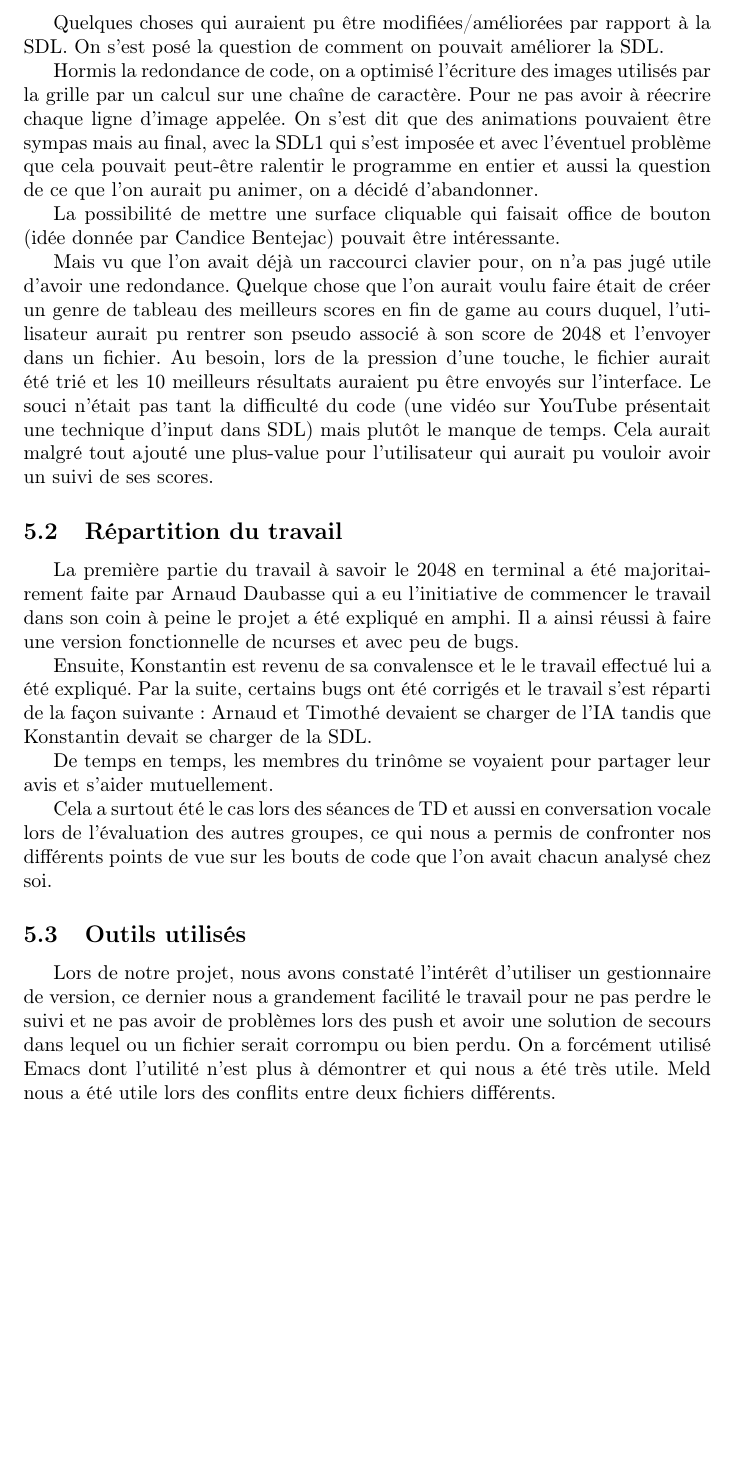
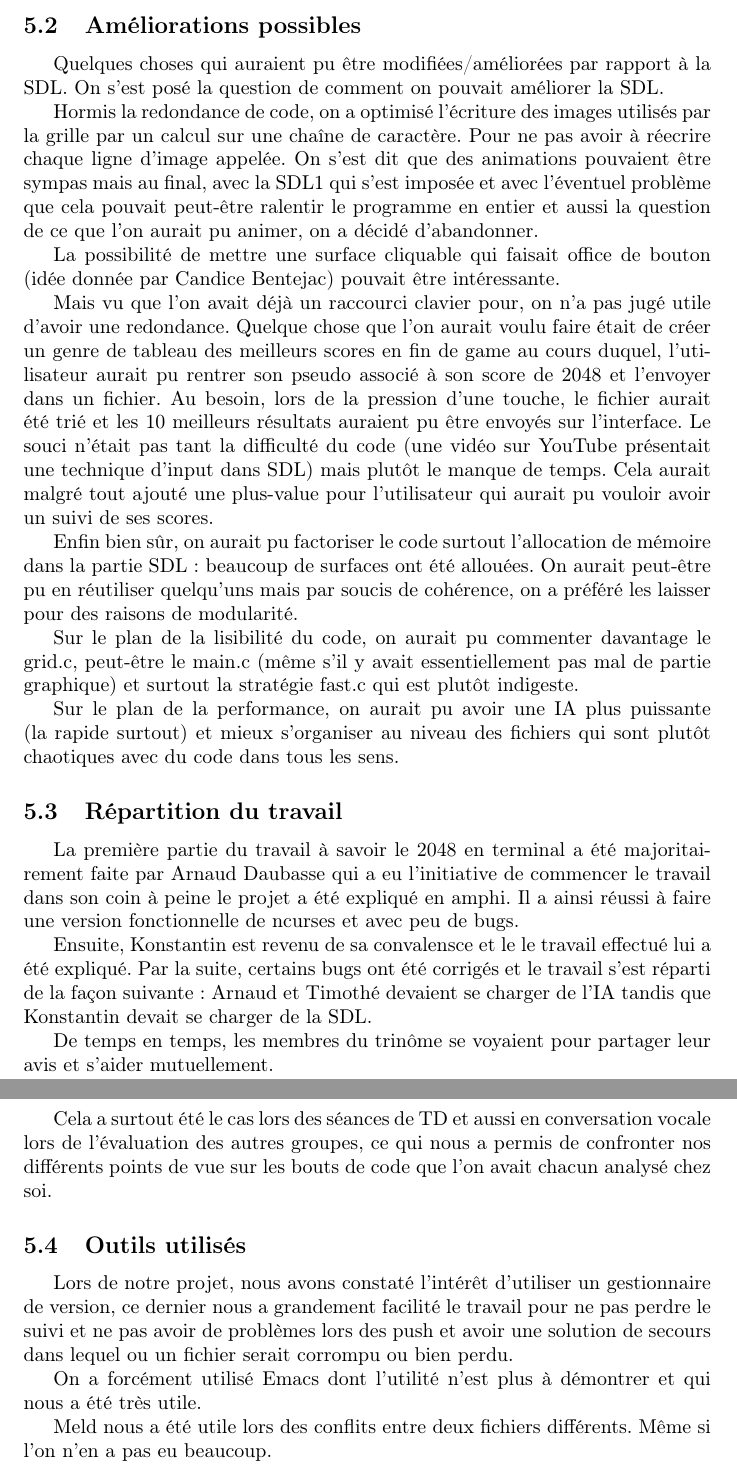
Before and after one commit to ArnaudGallardo/projet, a LaTeX document (rapport/exemple.tex): part of page 8 of 8 before the commit and two parts of pages 8 and 9 of 9 after it, the two joined at a grey line, cut at the place of the change, the shorter picture padded with empty space. Compiled offline with pdfLaTeX.

Commit message:
ajout rapport

```diff
--- a/rapport/exemple.tex
+++ b/rapport/exemple.tex
@@ -164,7 +164,7 @@ Même résultats avec des tests sur les machines du CREMI. J'ai donc décidé d'
 
 J'ai donc pu finir la partie écrite de mon interface et pouvoir afficher le score.
 
-Quelques choses qui auraient pu être modifiées/améliorées par rapport à la SDL.
+\subsection{Améliorations possibles}Quelques choses qui auraient pu être modifiées/améliorées par rapport à la SDL.
 On s'est posé la question de comment on pouvait améliorer la SDL.
 
 Hormis la redondance de code, on a optimisé l'écriture des images utilisés par la grille par un calcul sur une chaîne de caractère. Pour ne pas avoir à réecrire chaque ligne d'image appelée.
@@ -174,6 +174,12 @@ La possibilité de mettre une surface cliquable qui faisait office de bouton (id
 
 Mais vu que l'on avait déjà un raccourci clavier pour, on n'a pas jugé utile d'avoir une redondance.
 Quelque chose que l'on aurait voulu faire était de créer un genre de tableau des meilleurs scores en fin de game au cours duquel, l'utilisateur aurait pu rentrer son pseudo associé à son score de 2048 et l'envoyer dans un fichier. Au besoin, lors de la pression d'une touche, le fichier aurait été trié et les 10 meilleurs résultats auraient pu être envoyés sur l'interface. Le souci n'était pas tant la difficulté du code (une vidéo sur YouTube présentait une technique d'input dans SDL) mais plutôt le manque de temps. Cela aurait malgré tout ajouté une plus-value pour l'utilisateur qui aurait pu vouloir avoir un suivi de ses scores.
+
+Enfin bien sûr, on aurait pu factoriser le code surtout l'allocation de mémoire dans la partie SDL: beaucoup de surfaces ont été allouées. On aurait peut-être pu en réutiliser quelqu'uns mais par soucis de cohérence, on a préféré les laisser pour des raisons de modularité.
+
+Sur le plan de la lisibilité du code, on aurait pu commenter davantage le grid.c, peut-être le main.c (même s'il y avait essentiellement pas mal de partie graphique) et surtout la stratégie fast.c qui est plutôt indigeste.
+
+Sur le plan de la performance, on aurait pu avoir une IA plus puissante (la rapide surtout) et mieux s'organiser au niveau des fichiers qui sont plutôt chaotiques avec du code dans tous les sens.
 
 \subsection{Répartition du travail}
 La première partie du travail à savoir le 2048 en terminal a été majoritairement faite par Arnaud Daubasse qui a eu l'initiative de commencer le travail dans son coin à peine le projet a été expliqué en amphi. Il a ainsi réussi à faire une version fonctionnelle de ncurses et avec peu de bugs.
@@ -187,8 +193,10 @@ Cela a surtout été le cas lors des séances de TD et aussi en conversation voc
 \subsection{Outils utilisés}
 Lors de notre projet, nous avons constaté l'intérêt d'utiliser un gestionnaire de version, ce dernier nous a grandement facilité le travail pour ne pas perdre le suivi et ne pas avoir de problèmes lors
 des push et avoir une solution de secours dans lequel ou un fichier serait corrompu ou bien perdu.
+
 On a forcément utilisé Emacs dont l'utilité n'est plus à démontrer et qui nous a été très utile.
-Meld nous a été utile lors des conflits entre deux fichiers différents.
+
+Meld nous a été utile lors des conflits entre deux fichiers différents. Même si l'on n'en a pas eu beaucoup.
 
 
 \end{document}
```
